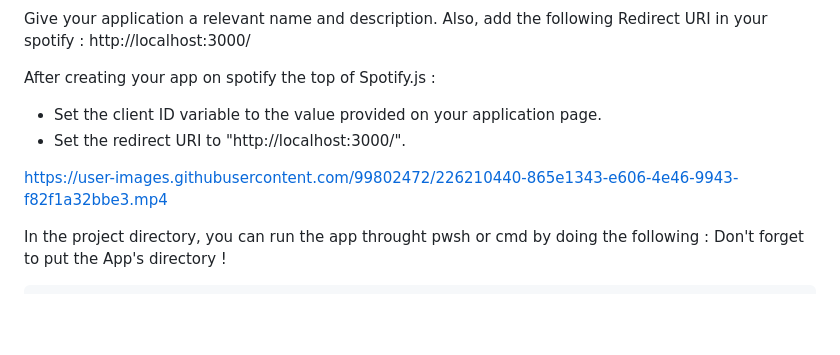
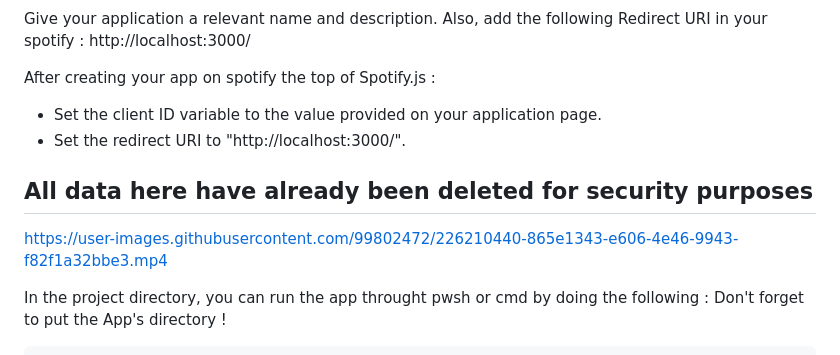
Before and after one commit to SaidiMohammed/Jammming, a Markdown page: README.md, the part around the change. Rendered like a GitHub page; blank space fills up the shorter version.

```diff
--- a/README.md
+++ b/README.md
@@ -31,8 +31,9 @@ After creating your app on spotify the top of Spotify.js :
 * Set the client ID variable to the value provided on your application page.
 * Set the redirect URI to "http://localhost:3000/".
 
+## All data here have already been deleted for security purposes
+
 https://user-images.githubusercontent.com/99802472/226210440-865e1343-e606-4e46-9943-f82f1a32bbe3.mp4
-
 
 In the project directory, you can run the app throught pwsh or cmd by doing the following :
 Don't forget to put the App's directory !
```
